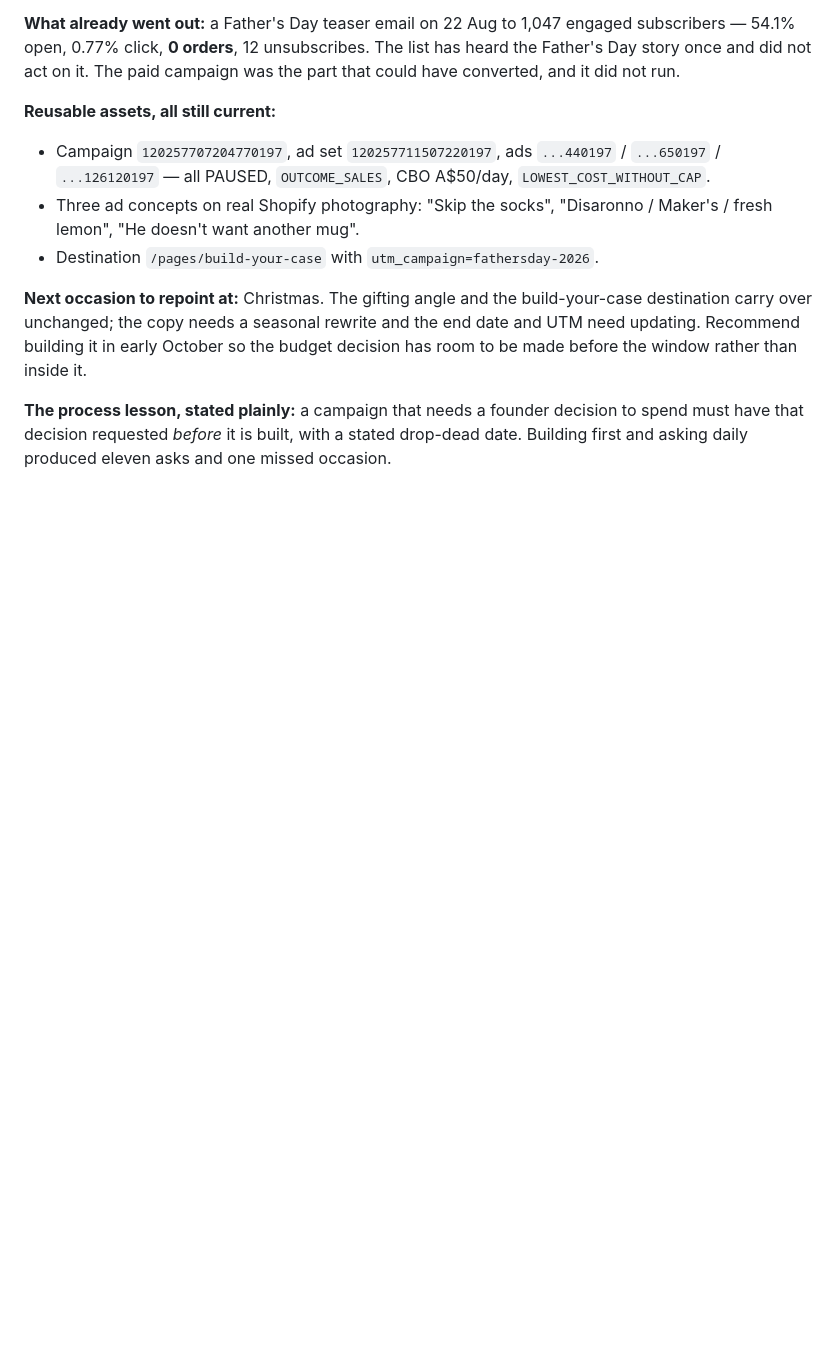
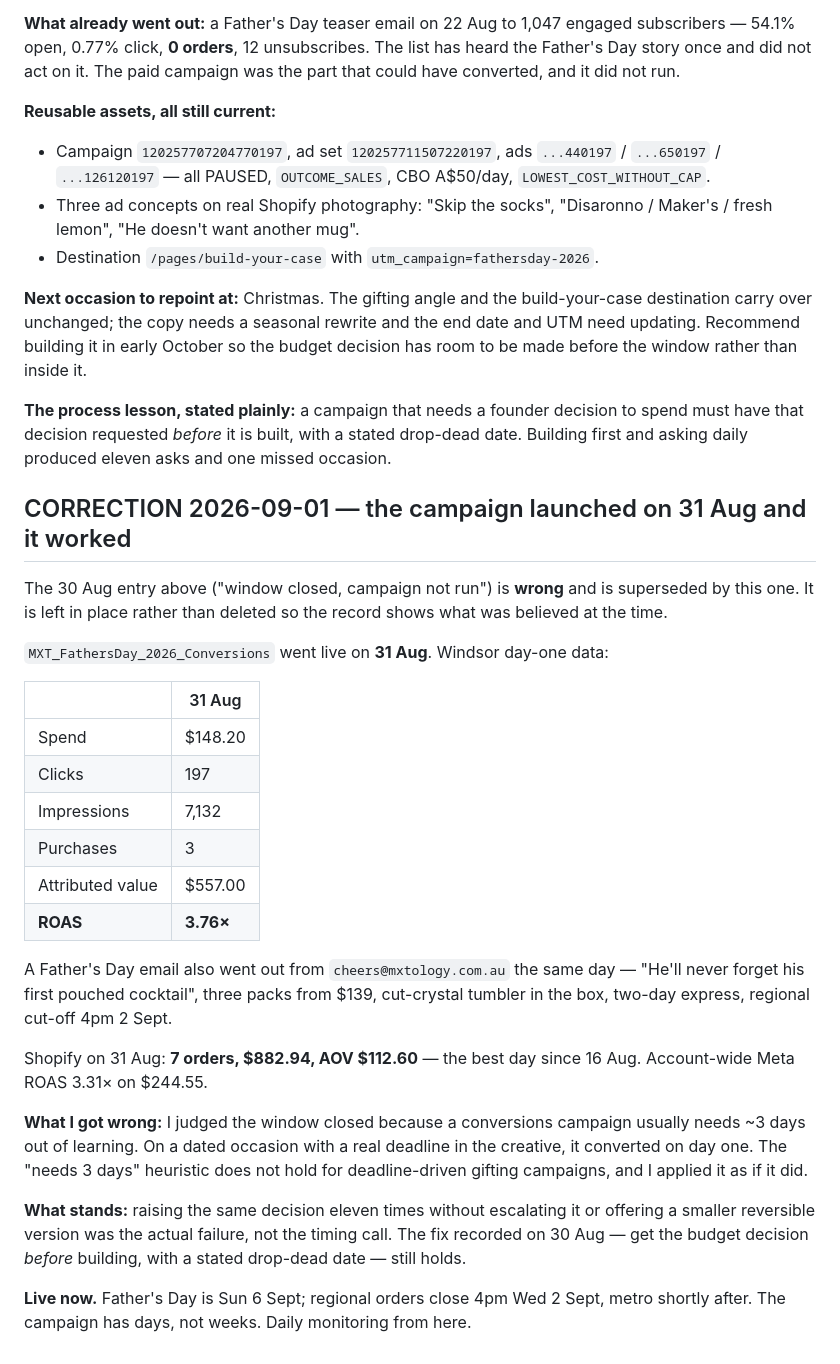
Before and after one commit to artrajeus/floral-image-vancouver, a Markdown page: claude-ceo/plans/2026-fathers-day-campaign.md, the part around the change. Drawn GitHub-style; blank space fills up the shorter version.

Commit message:
Correct the Father's Day record: campaign launched 31 Aug, 3.76x day one

```diff
--- a/claude-ceo/plans/2026-fathers-day-campaign.md
+++ b/claude-ceo/plans/2026-fathers-day-campaign.md
@@ -182,3 +182,40 @@ rather than inside it.
 to spend must have that decision requested *before* it is built, with a stated
 drop-dead date. Building first and asking daily produced eleven asks and one
 missed occasion.
+
+## CORRECTION 2026-09-01 — the campaign launched on 31 Aug and it worked
+
+The 30 Aug entry above ("window closed, campaign not run") is **wrong** and is
+superseded by this one. It is left in place rather than deleted so the record
+shows what was believed at the time.
+
+`MXT_FathersDay_2026_Conversions` went live on **31 Aug**. Windsor day-one data:
+
+| | 31 Aug |
+|---|---|
+| Spend | $148.20 |
+| Clicks | 197 |
+| Impressions | 7,132 |
+| Purchases | 3 |
+| Attributed value | $557.00 |
+| **ROAS** | **3.76×** |
+
+A Father's Day email also went out from `cheers@mxtology.com.au` the same day —
+"He'll never forget his first pouched cocktail", three packs from $139,
+cut-crystal tumbler in the box, two-day express, regional cut-off 4pm 2 Sept.
+
+Shopify on 31 Aug: **7 orders, $882.94, AOV $112.60** — the best day since 16 Aug.
+Account-wide Meta ROAS 3.31× on $244.55.
+
+**What I got wrong:** I judged the window closed because a conversions campaign
+usually needs ~3 days out of learning. On a dated occasion with a real deadline
+in the creative, it converted on day one. The "needs 3 days" heuristic does not
+hold for deadline-driven gifting campaigns, and I applied it as if it did.
+
+**What stands:** raising the same decision eleven times without escalating it or
+offering a smaller reversible version was the actual failure, not the timing
+call. The fix recorded on 30 Aug — get the budget decision *before* building,
+with a stated drop-dead date — still holds.
+
+**Live now.** Father's Day is Sun 6 Sept; regional orders close 4pm Wed 2 Sept,
+metro shortly after. The campaign has days, not weeks. Daily monitoring from here.
```
